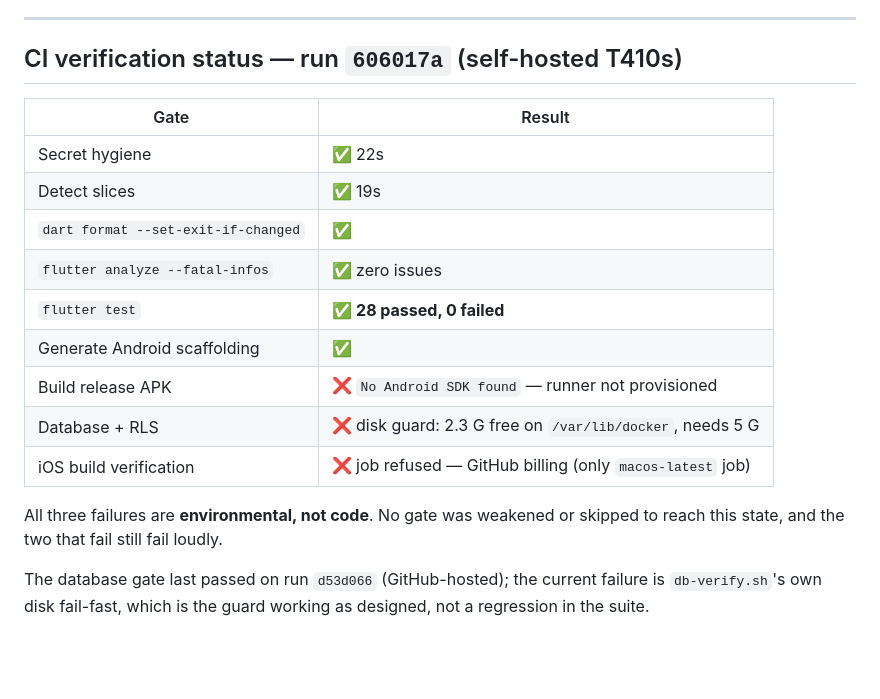
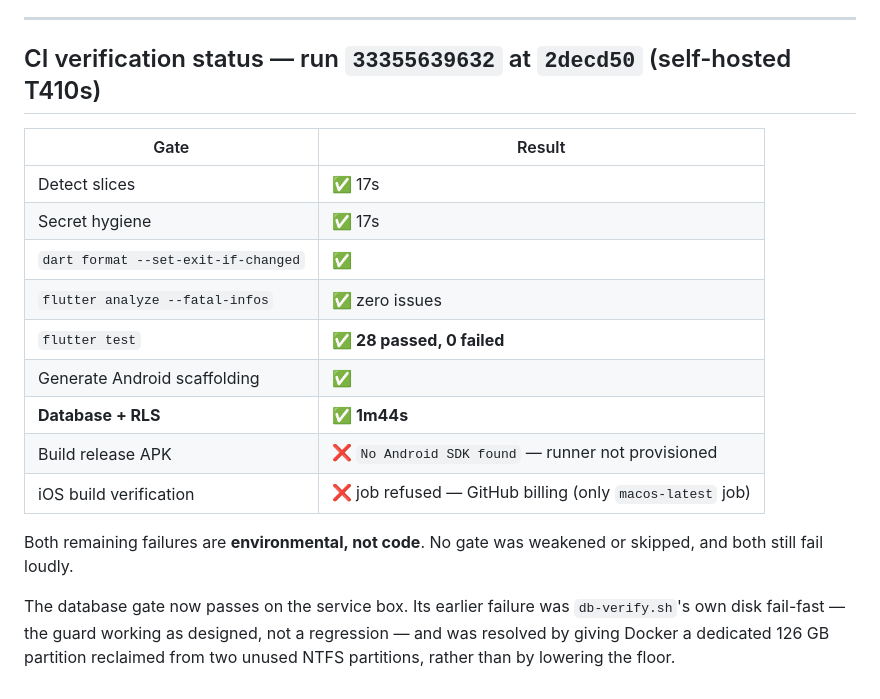
Before and after one commit to huyupwork-hub/upwork-system, a Markdown page: docs/ACCEPTANCE.md, the part around the change. Drawn GitHub-style; blank space fills up the shorter version.

Commit message:
docs: database gate now passes on the service box
Run 33355639632 at 2decd50: detect, secret hygiene, format, analyze, 28 tests
and Database + RLS all green on the self-hosted runner. Only the APK build
(no Android SDK) and iOS (macOS billing) remain, both environmental.

Resolved by giving Docker a dedicated 126 GB partition reclaimed from unused
NTFS partitions, not by lowering MIN_FREE_GB.

Co-Authored-By: Claude Opus 5 (1M context) <noreply@anthropic.com>

```diff
--- a/docs/ACCEPTANCE.md
+++ b/docs/ACCEPTANCE.md
@@ -174,23 +174,24 @@ development machine (D1), so none of it could be run locally either.
 
 ---
 
-## CI verification status — run `606017a` (self-hosted T410s)
+## CI verification status — run `33355639632` at `2decd50` (self-hosted T410s)
 
 | Gate | Result |
 |---|---|
-| Secret hygiene | ✅ 22s |
-| Detect slices | ✅ 19s |
+| Detect slices | ✅ 17s |
+| Secret hygiene | ✅ 17s |
 | `dart format --set-exit-if-changed` | ✅ |
 | `flutter analyze --fatal-infos` | ✅ zero issues |
 | `flutter test` | ✅ **28 passed, 0 failed** |
 | Generate Android scaffolding | ✅ |
+| **Database + RLS** | ✅ **1m44s** |
 | Build release APK | ❌ `No Android SDK found` — runner not provisioned |
-| Database + RLS | ❌ disk guard: 2.3 G free on `/var/lib/docker`, needs 5 G |
 | iOS build verification | ❌ job refused — GitHub billing (only `macos-latest` job) |
 
-All three failures are **environmental, not code**. No gate was weakened or
-skipped to reach this state, and the two that fail still fail loudly.
+Both remaining failures are **environmental, not code**. No gate was weakened or
+skipped, and both still fail loudly.
 
-The database gate last passed on run `d53d066` (GitHub-hosted); the current
-failure is `db-verify.sh`'s own disk fail-fast, which is the guard working as
-designed, not a regression in the suite.
+The database gate now passes on the service box. Its earlier failure was
+`db-verify.sh`'s own disk fail-fast — the guard working as designed, not a
+regression — and was resolved by giving Docker a dedicated 126 GB partition
+reclaimed from two unused NTFS partitions, rather than by lowering the floor.
```
